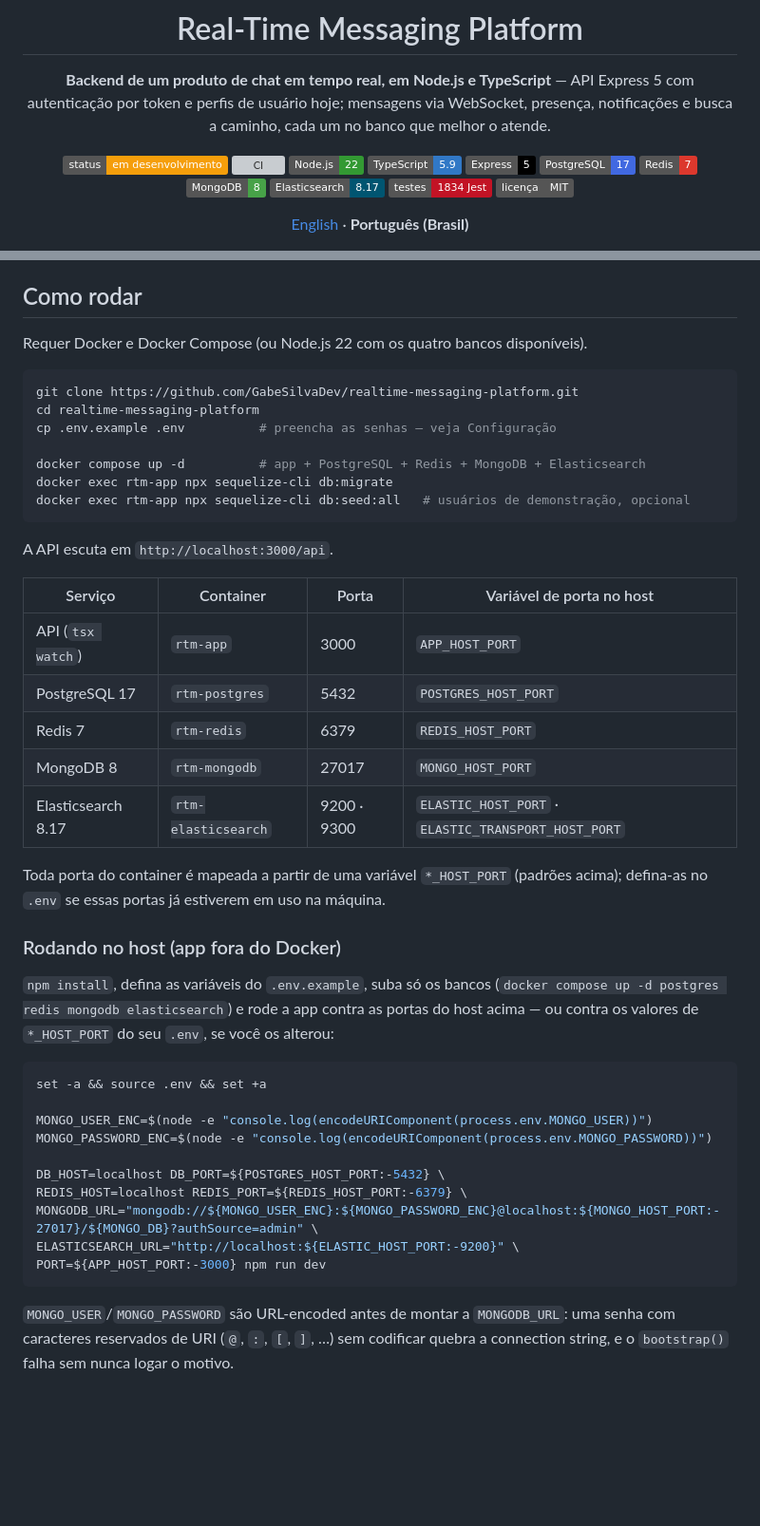
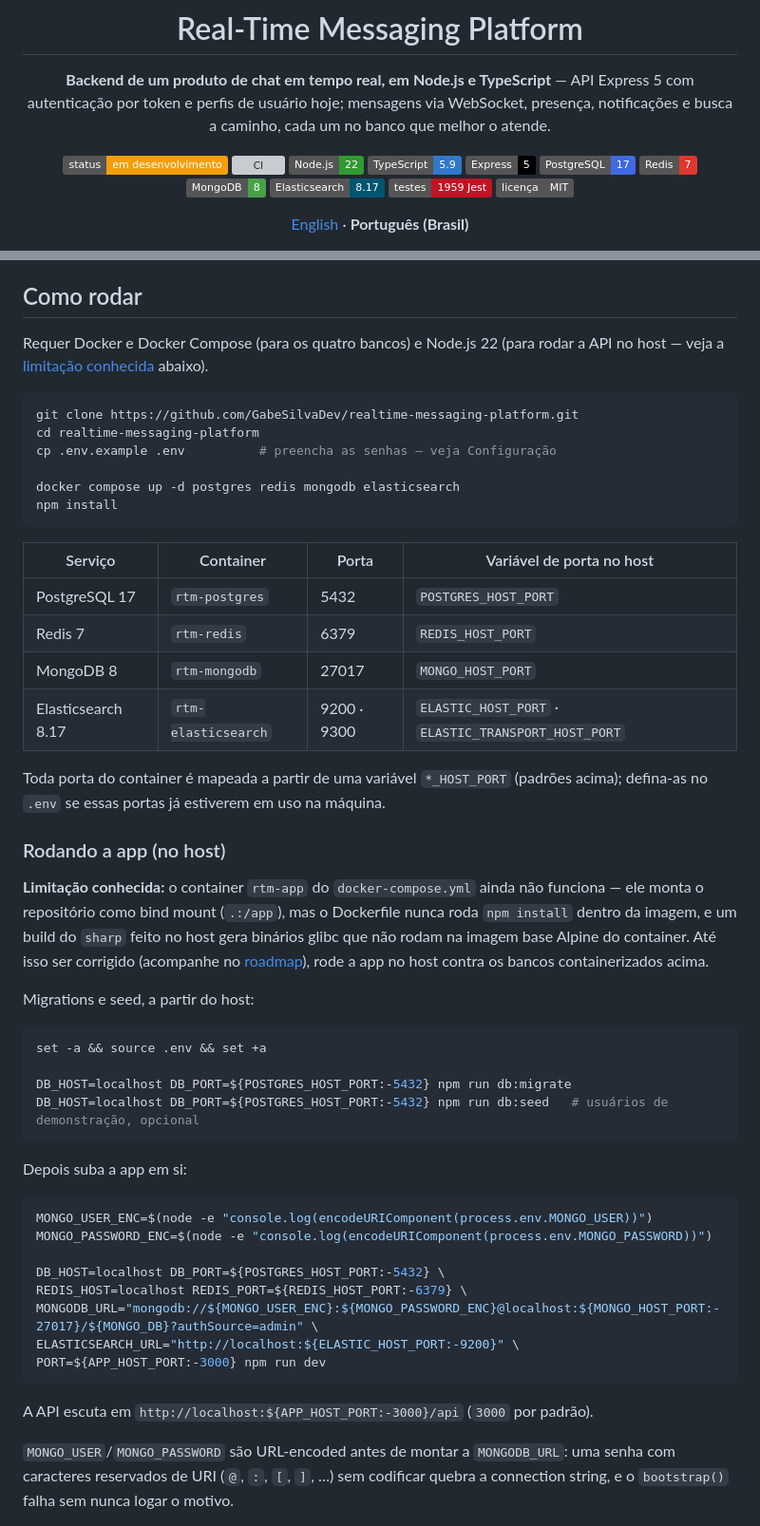
Before and after one commit to GabeSilvaDev/realtime-messaging-platform, a Markdown page: README.pt-BR.md, 2 parts joined by grey strips. Shown at 95% size. GitHub-like rendering; badges without logos; blank space fills up the shorter version; grey boxes are pictures that could not be loaded.

````diff
--- a/README.pt-BR.md
+++ b/README.pt-BR.md
@@ -13,7 +13,7 @@
 [![Redis](https://img.shields.io/badge/Redis-7-DC382D?logo=redis&logoColor=white)](https://redis.io)
 [![MongoDB](https://img.shields.io/badge/MongoDB-8-47A248?logo=mongodb&logoColor=white)](https://www.mongodb.com)
 [![Elasticsearch](https://img.shields.io/badge/Elasticsearch-8.17-005571?logo=elasticsearch&logoColor=white)](https://www.elastic.co)
-[![Testes](https://img.shields.io/badge/testes-1834%20Jest-C21325?logo=jest&logoColor=white)](#desenvolvimento)
+[![Testes](https://img.shields.io/badge/testes-1959%20Jest-C21325?logo=jest&logoColor=white)](#desenvolvimento)
 [![Licença](https://img.shields.io/badge/licen%C3%A7a-MIT-555)](LICENSE)
 
 [English](README.md) · **Português (Brasil)**
@@ -90,23 +90,19 @@ Um service e um repository de contatos (tabela `contacts`) estão implementados
 
 ## Como rodar
 
-Requer Docker e Docker Compose (ou Node.js 22 com os quatro bancos disponíveis).
+Requer Docker e Docker Compose (para os quatro bancos) e Node.js 22 (para rodar a API no host — veja a [limitação conhecida](#limitacao-conhecida-container-da-app) abaixo).
 
 ```bash
 git clone https://github.com/GabeSilvaDev/realtime-messaging-platform.git
 cd realtime-messaging-platform
 cp .env.example .env          # preencha as senhas — veja Configuração
 
-docker compose up -d          # app + PostgreSQL + Redis + MongoDB + Elasticsearch
-docker exec rtm-app npx sequelize-cli db:migrate
-docker exec rtm-app npx sequelize-cli db:seed:all   # usuários de demonstração, opcional
+docker compose up -d postgres redis mongodb elasticsearch
+npm install
 ```
-
-A API escuta em `http://localhost:3000/api`.
 
 | Serviço | Container | Porta | Variável de porta no host |
 |---|---|---|---|
-| API (`tsx watch`) | `rtm-app` | 3000 | `APP_HOST_PORT` |
 | PostgreSQL 17 | `rtm-postgres` | 5432 | `POSTGRES_HOST_PORT` |
 | Redis 7 | `rtm-redis` | 6379 | `REDIS_HOST_PORT` |
 | MongoDB 8 | `rtm-mongodb` | 27017 | `MONGO_HOST_PORT` |
@@ -114,13 +110,23 @@ A API escuta em `http://localhost:3000/api`.
 
 Toda porta do container é mapeada a partir de uma variável `*_HOST_PORT` (padrões acima); defina-as no `.env` se essas portas já estiverem em uso na máquina.
 
-### Rodando no host (app fora do Docker)
+### Rodando a app (no host)
 
-`npm install`, defina as variáveis do `.env.example`, suba só os bancos (`docker compose up -d postgres redis mongodb elasticsearch`) e rode a app contra as portas do host acima — ou contra os valores de `*_HOST_PORT` do seu `.env`, se você os alterou:
+<a id="limitacao-conhecida-container-da-app"></a>
+**Limitação conhecida:** o container `rtm-app` do `docker-compose.yml` ainda não funciona — ele monta o repositório como bind mount (`.:/app`), mas o Dockerfile nunca roda `npm install` dentro da imagem, e um build do `sharp` feito no host gera binários glibc que não rodam na imagem base Alpine do container. Até isso ser corrigido (acompanhe no [roadmap](#roadmap)), rode a app no host contra os bancos containerizados acima.
+
+Migrations e seed, a partir do host:
 
 ```bash
 set -a && source .env && set +a
 
+DB_HOST=localhost DB_PORT=${POSTGRES_HOST_PORT:-5432} npm run db:migrate
+DB_HOST=localhost DB_PORT=${POSTGRES_HOST_PORT:-5432} npm run db:seed   # usuários de demonstração, opcional
+```
+
+Depois suba a app em si:
+
+```bash
 MONGO_USER_ENC=$(node -e "console.log(encodeURIComponent(process.env.MONGO_USER))")
 MONGO_PASSWORD_ENC=$(node -e "console.log(encodeURIComponent(process.env.MONGO_PASSWORD))")
 
@@ -130,6 +136,8 @@ MONGODB_URL="mongodb://${MONGO_USER_ENC}:${MONGO_PASSWORD_ENC}@localhost:${MONGO
 ELASTICSEARCH_URL="http://localhost:${ELASTIC_HOST_PORT:-9200}" \
 PORT=${APP_HOST_PORT:-3000} npm run dev
 ```
+
+A API escuta em `http://localhost:${APP_HOST_PORT:-3000}/api` (`3000` por padrão).
 
 `MONGO_USER`/`MONGO_PASSWORD` são URL-encoded antes de montar a `MONGODB_URL`: uma senha com caracteres reservados de URI (`@`, `:`, `[`, `]`, …) sem codificar quebra a connection string, e o `bootstrap()` falha sem nunca logar o motivo.
 
````
Also changed, not shown: other parts of README.pt-BR.md (+1 -1 lines), README.md (+19 -11 lines).
